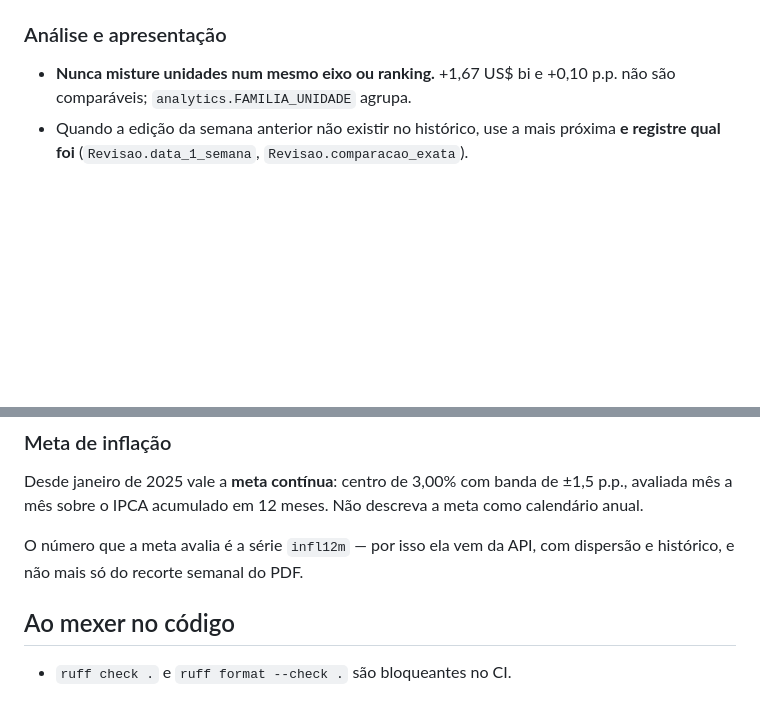
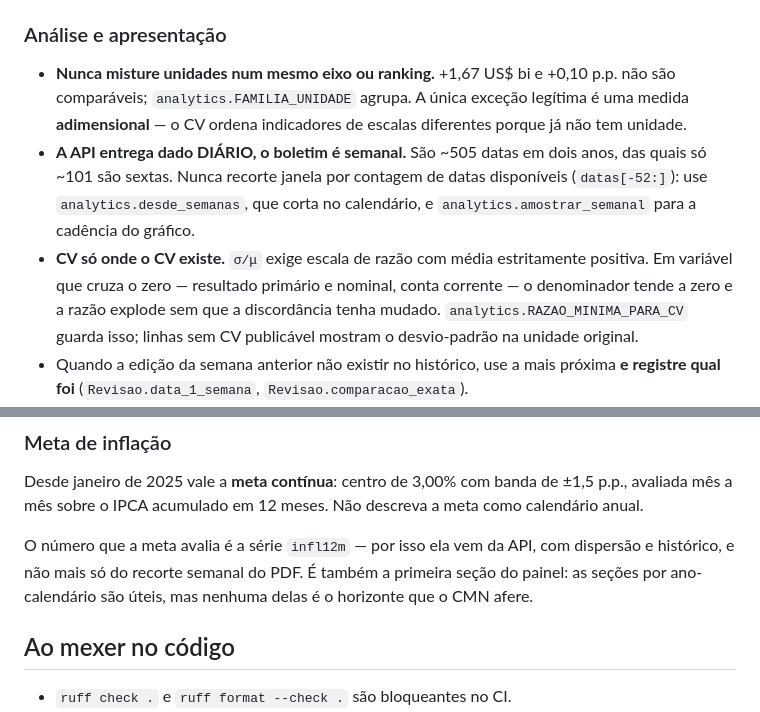
Before and after one commit to jmagomez/resumo-focus-public, a Markdown page: CLAUDE.md, 2 parts joined by grey strips. Rendered like a GitHub page; blank space fills up the shorter version.

Commit message:
docs: registrar a frequência diária da API e o domínio do CV no briefing
Co-Authored-By: Claude Opus 5 <noreply@anthropic.com>
Claude-Session: https://claude.ai/code/session_015F5dc8ePdyNhatkygANwya

```diff
--- a/CLAUDE.md
+++ b/CLAUDE.md
@@ -62,7 +62,18 @@ output/focus/  .md escrito pelo agente e .html efetivamente enviado
 
 ### Análise e apresentação
 - **Nunca misture unidades num mesmo eixo ou ranking.** +1,67 US$ bi e +0,10
-  p.p. não são comparáveis; `analytics.FAMILIA_UNIDADE` agrupa.
+  p.p. não são comparáveis; `analytics.FAMILIA_UNIDADE` agrupa. A única exceção
+  legítima é uma medida **adimensional** — o CV ordena indicadores de escalas
+  diferentes porque já não tem unidade.
+- **A API entrega dado DIÁRIO, o boletim é semanal.** São ~505 datas em dois
+  anos, das quais só ~101 são sextas. Nunca recorte janela por contagem de
+  datas disponíveis (`datas[-52:]`): use `analytics.desde_semanas`, que corta
+  no calendário, e `analytics.amostrar_semanal` para a cadência do gráfico.
+- **CV só onde o CV existe.** `σ/μ` exige escala de razão com média
+  estritamente positiva. Em variável que cruza o zero — resultado primário e
+  nominal, conta corrente — o denominador tende a zero e a razão explode sem
+  que a discordância tenha mudado. `analytics.RAZAO_MINIMA_PARA_CV` guarda
+  isso; linhas sem CV publicável mostram o desvio-padrão na unidade original.
 - Quando a edição da semana anterior não existir no histórico, use a mais
   próxima **e registre qual foi** (`Revisao.data_1_semana`,
   `Revisao.comparacao_exata`).
@@ -83,7 +94,9 @@ Desde janeiro de 2025 vale a **meta contínua**: centro de 3,00% com banda de
 a meta como calendário anual.
 
 O número que a meta avalia é a série `infl12m` — por isso ela vem da API, com
-dispersão e histórico, e não mais só do recorte semanal do PDF.
+dispersão e histórico, e não mais só do recorte semanal do PDF. É também a
+primeira seção do painel: as seções por ano-calendário são úteis, mas nenhuma
+delas é o horizonte que o CMN afere.
 
 ## Ao mexer no código
 - `ruff check .` e `ruff format --check .` são bloqueantes no CI.
```
